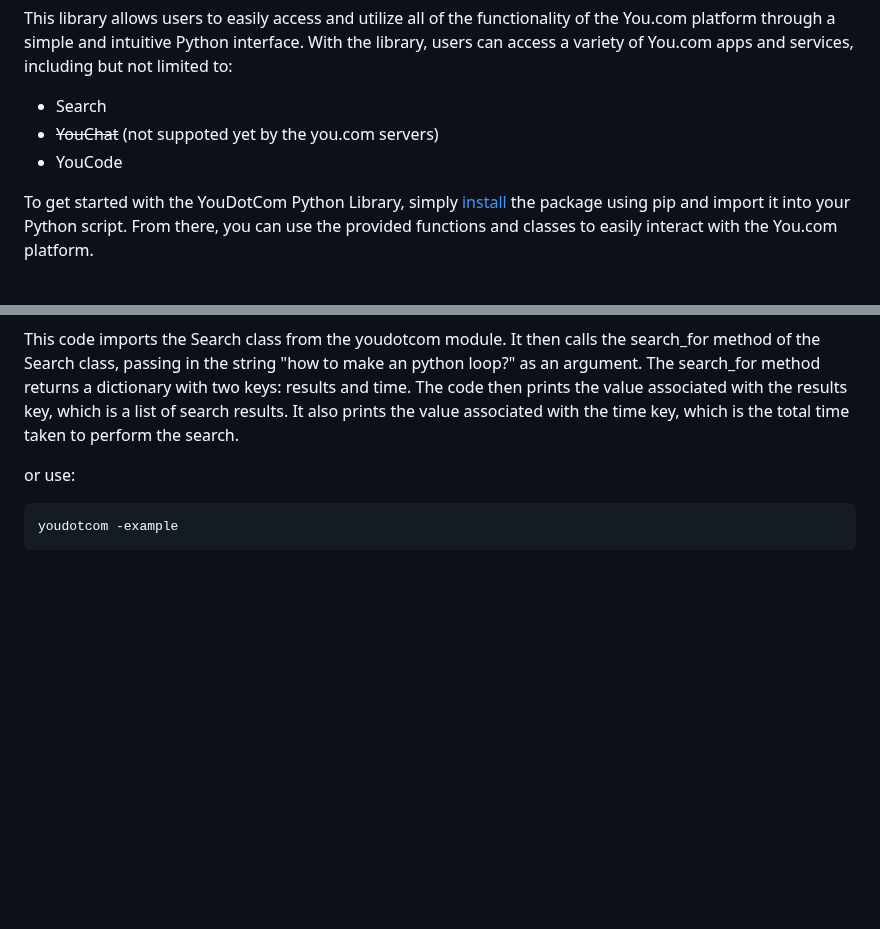
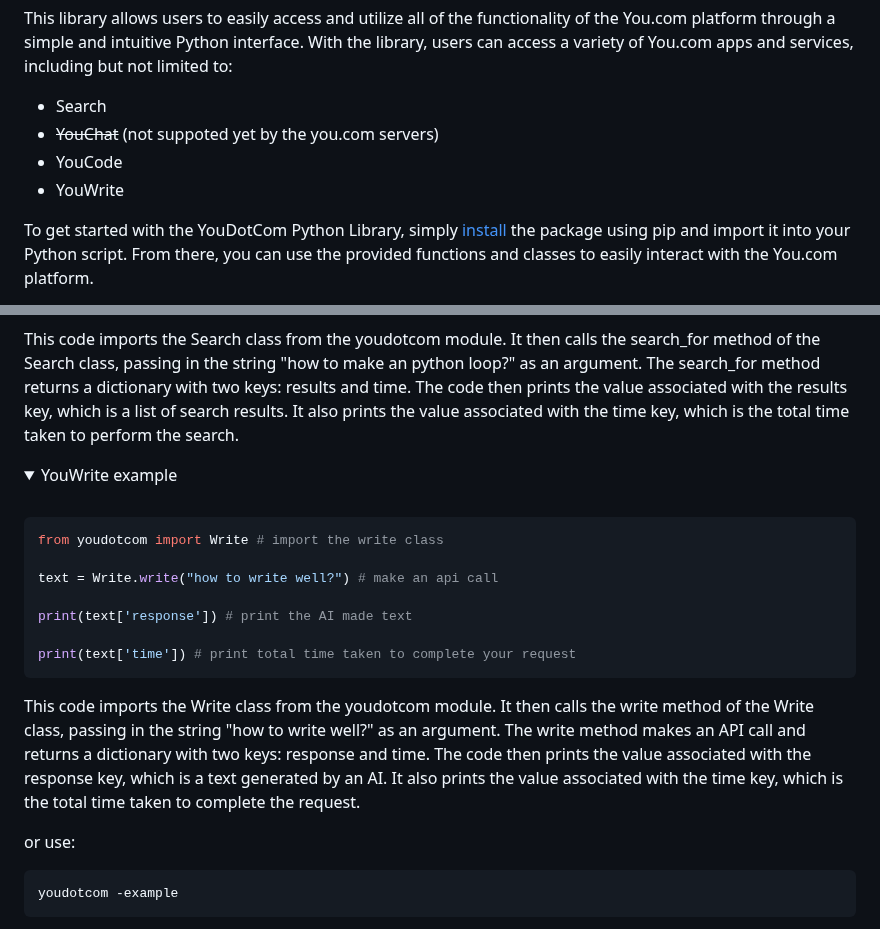
Before and after one commit to You-OpenSource/You-Python, a Markdown page: README.md, 2 parts joined by grey strips. Drawn GitHub-style; folded sections open; blank space fills up the shorter version.

````diff
--- a/README.md
+++ b/README.md
@@ -43,6 +43,7 @@ This library allows users to easily access and utilize all of the functionality
 * Search
 * ~~YouChat~~ (not suppoted yet by the you.com servers)
 * YouCode
+* YouWrite
 
 To get started with the YouDotCom Python Library, simply <a href="#install">install</a> the package using pip and import it into your Python script. From there, you can use the provided functions and classes to easily interact with the You.com platform.
 
@@ -145,6 +146,24 @@ This code imports the Search class from the youdotcom module. It then calls the
 
 </details>
 
+<details>
+<summary>YouWrite example</summary>
+<br>
+
+```python
+from youdotcom import Write # import the write class
+
+text = Write.write("how to write well?") # make an api call
+
+print(text['response']) # print the AI made text
+
+print(text['time']) # print total time taken to complete your request
+```
+
+This code imports the Write class from the youdotcom module. It then calls the write method of the Write class, passing in the string "how to write well?" as an argument. The write method makes an API call and returns a dictionary with two keys: response and time. The code then prints the value associated with the response key, which is a text generated by an AI. It also prints the value associated with the time key, which is the total time taken to complete the request.
+
+</details>
+
 or use:
 
 ```
````
